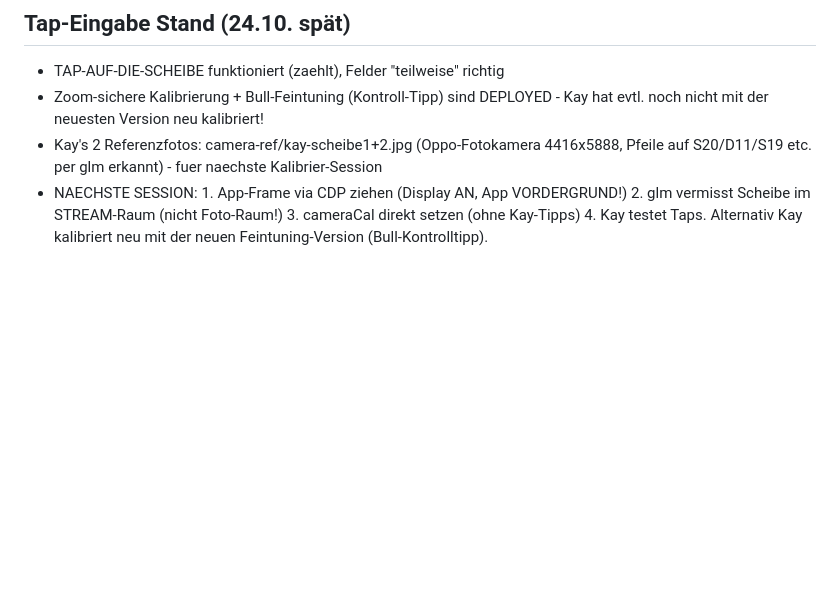
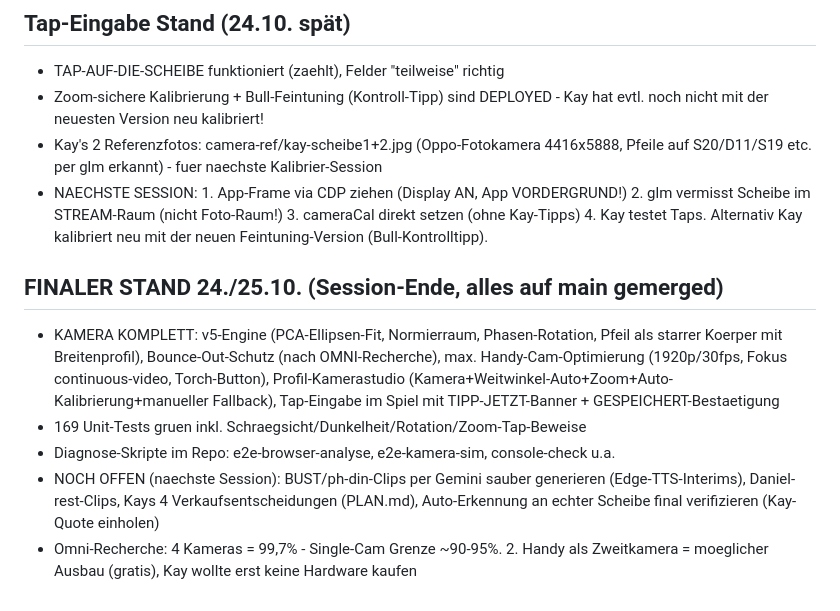
Before and after one commit to Raiserhead81/dart-app, a Markdown page: NOTIZEN.md, the part around the change. Drawn GitHub-style; blank space fills up the shorter version.

Commit message:
NOTIZEN: finaler Stand + offene Punkte

```diff
--- a/NOTIZEN.md
+++ b/NOTIZEN.md
@@ -58,3 +58,17 @@
   2. glm vermisst Scheibe im STREAM-Raum (nicht Foto-Raum!) 3. cameraCal direkt
   setzen (ohne Kay-Tipps) 4. Kay testet Taps. Alternativ Kay kalibriert neu mit
   der neuen Feintuning-Version (Bull-Kontrolltipp).
+
+## FINALER STAND 24./25.10. (Session-Ende, alles auf main gemerged)
+- KAMERA KOMPLETT: v5-Engine (PCA-Ellipsen-Fit, Normierraum, Phasen-Rotation,
+  Pfeil als starrer Koerper mit Breitenprofil), Bounce-Out-Schutz (nach OMNI-Recherche),
+  max. Handy-Cam-Optimierung (1920p/30fps, Fokus continuous-video, Torch-Button),
+  Profil-Kamerastudio (Kamera+Weitwinkel-Auto+Zoom+Auto-Kalibrierung+manueller Fallback),
+  Tap-Eingabe im Spiel mit TIPP-JETZT-Banner + GESPEICHERT-Bestaetigung
+- 169 Unit-Tests gruen inkl. Schraegsicht/Dunkelheit/Rotation/Zoom-Tap-Beweise
+- Diagnose-Skripte im Repo: e2e-browser-analyse, e2e-kamera-sim, console-check u.a.
+- NOCH OFFEN (naechste Session): BUST/ph-din-Clips per Gemini sauber generieren
+  (Edge-TTS-Interims), Daniel-rest-Clips, Kays 4 Verkaufsentscheidungen (PLAN.md),
+  Auto-Erkennung an echter Scheibe final verifizieren (Kay-Quote einholen)
+- Omni-Recherche: 4 Kameras = 99,7% - Single-Cam Grenze ~90-95%. 2. Handy als
+  Zweitkamera = moeglicher Ausbau (gratis), Kay wollte erst keine Hardware kaufen
```
